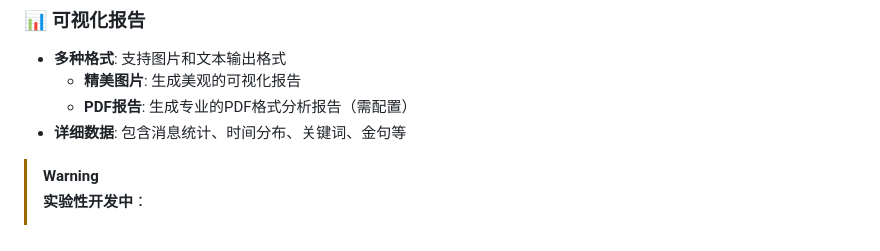
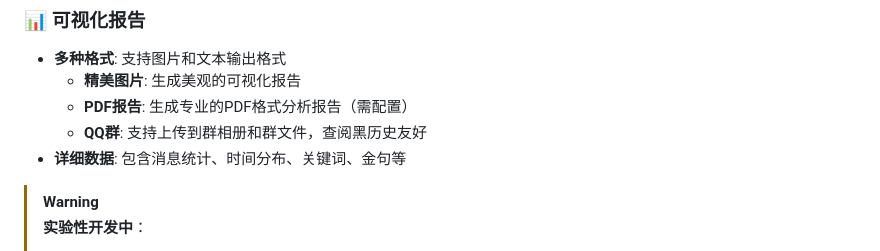
Before and after one commit to SXP-Simon/astrbot_plugin_qq_group_daily_analysis, a Markdown page: README.md, the part around one of its changes. GitHub-like rendering.

Commit message:
fix(typo): readme

```diff
--- a/README.md
+++ b/README.md
@@ -27,6 +27,7 @@ _✨ 一个基于 AstrBot 的智能群聊分析插件，支持 **QQ (OneBot)**
 - **多种格式**: 支持图片和文本输出格式
     - **精美图片**: 生成美观的可视化报告
     - **PDF报告**: 生成专业的PDF格式分析报告（需配置）
+    - **QQ群**: 支持上传到群相册和群文件，查阅黑历史友好
 - **详细数据**: 包含消息统计、时间分布、关键词、金句等
 
 > [!warning]
```
Also changed, not shown: other parts of README.md (+1 -1 lines).
